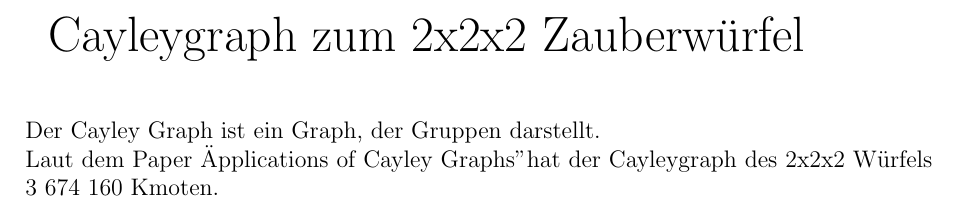
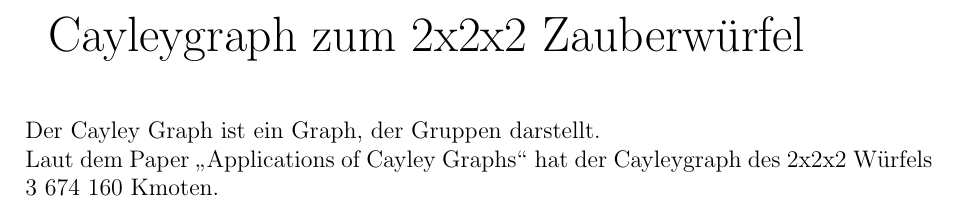
Before and after one commit to Pina-Cola/BachelorThesis, a LaTeX document (CayleyGraph.tex): part of the page, cut so that both start at the same text. Compiled offline with pdfLaTeX; an older LaTeX class or package is replaced by its successor.

Commit message:
Cayley Graph

```diff
--- a/CayleyGraph.tex
+++ b/CayleyGraph.tex
@@ -55,7 +55,7 @@
 {\huge Cayleygraph zum 2x2x2 Zauberwürfel} \\ \\
 \  \\
 Der Cayley Graph ist ein Graph, der Gruppen darstellt. \\
-Laut dem Paper "Applications of Cayley Graphs" hat der Cayleygraph des 2x2x2 Würfels $3\ 674\ 160$ Kmoten.
+Laut dem Paper \glqq Applications of Cayley Graphs\grqq \  hat der Cayleygraph des 2x2x2 Würfels $3\ 674\ 160$ Kmoten.
 
 
 
```
Also changed, not shown: CayleyGraph.pdf, 2 other files.
